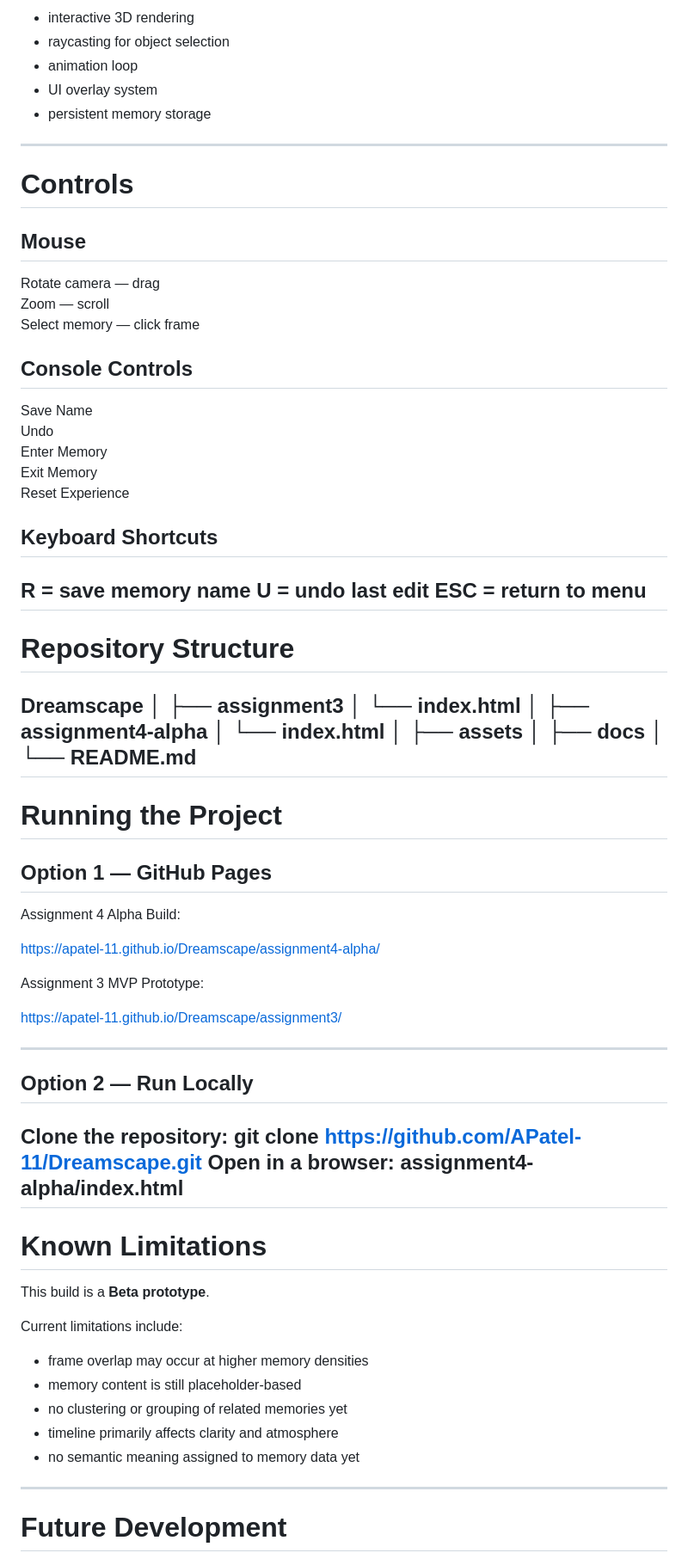
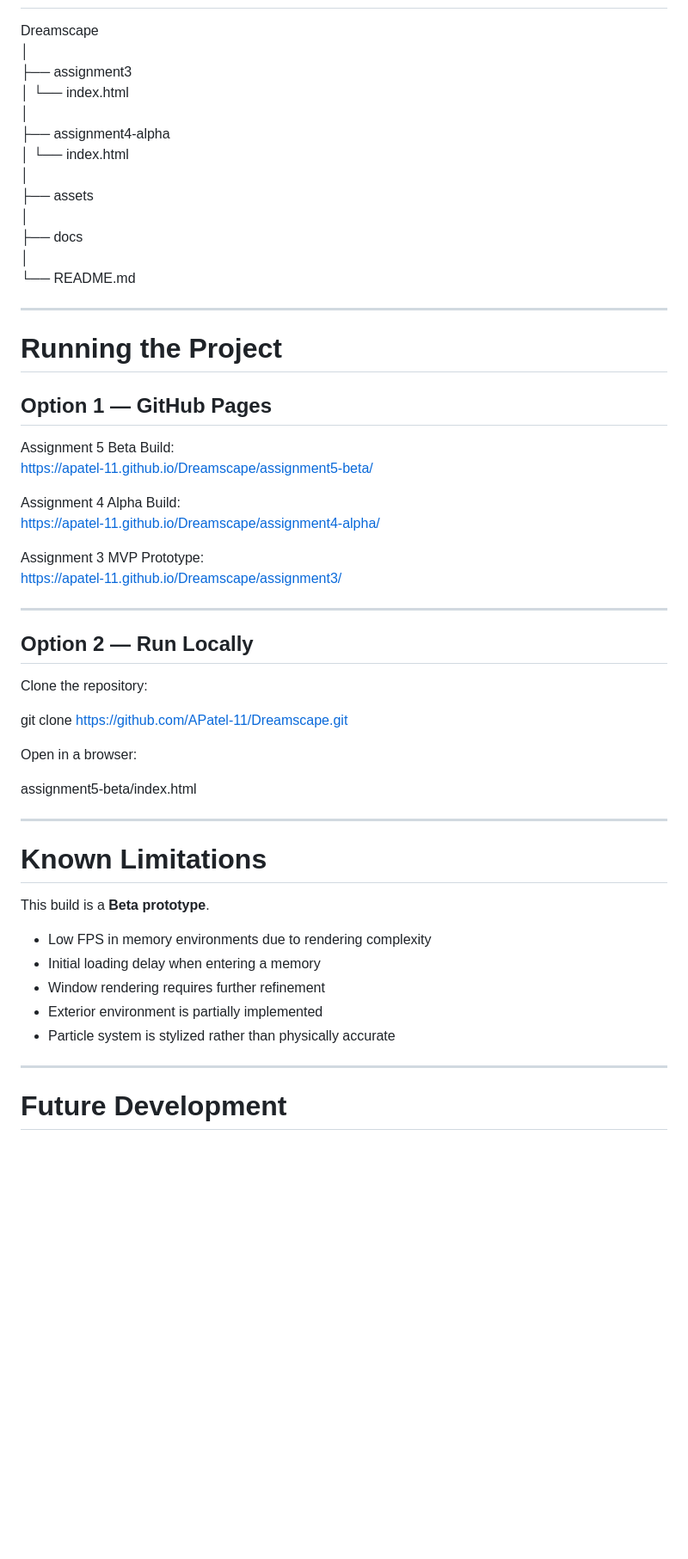
Before and after one commit to APatel-11/Dreamscape, a Markdown page: README.md, the part around one of its changes. Shown at 86% size. GitHub-like rendering; blank space fills up the shorter version.

Commit message:
Revise README for clarity and feature updates

```diff
--- a/README.md
+++ b/README.md
@@ -299,34 +208,3 @@ Core systems implemented:
-- interactive 3D rendering
-- raycasting for object selection
-- animation loop
-- UI overlay system
-- persistent memory storage
-
----
-
-# Controls
-
-## Mouse
-
-Rotate camera — drag
-Zoom — scroll
-Select memory — click frame
-
-## Console Controls
-
-Save Name
-Undo
-Enter Memory
-Exit Memory
-Reset Experience
-
-## Keyboard Shortcuts
-R = save memory name
-U = undo last edit
-ESC = return to menu
----
-
-# Repository Structure
 Dreamscape
 │
 ├── assignment3
@@ -340,18 +218,20 @@ Dreamscape
 ├── docs
 │
 └── README.md
+
 ---
 
 # Running the Project
 
 ## Option 1 — GitHub Pages
 
+Assignment 5 Beta Build:
+https://apatel-11.github.io/Dreamscape/assignment5-beta/
+
 Assignment 4 Alpha Build:
-
 https://apatel-11.github.io/Dreamscape/assignment4-alpha/
 
 Assignment 3 MVP Prototype:
-
 https://apatel-11.github.io/Dreamscape/assignment3/
 
 ---
@@ -359,22 +239,24 @@ https://apatel-11.github.io/Dreamscape/assignment3/
 ## Option 2 — Run Locally
 
 Clone the repository:
+
 git clone https://github.com/APatel-11/Dreamscape.git
+
 Open in a browser:
-assignment4-alpha/index.html
+
+assignment5-beta/index.html
+
 ---
 
 # Known Limitations
 
 This build is a **Beta prototype**.
 
-Current limitations include:
-
-- frame overlap may occur at higher memory densities
-- memory content is still placeholder-based
-- no clustering or grouping of related memories yet
-- timeline primarily affects clarity and atmosphere
-- no semantic meaning assigned to memory data yet
+- Low FPS in memory environments due to rendering complexity
+- Initial loading delay when entering a memory
+- Window rendering requires further refinement
+- Exterior environment is partially implemented
+- Particle system is stylized rather than physically accurate
 
 ---
 
```
Also changed, not shown: other parts of README.md (+57 -150 lines).
